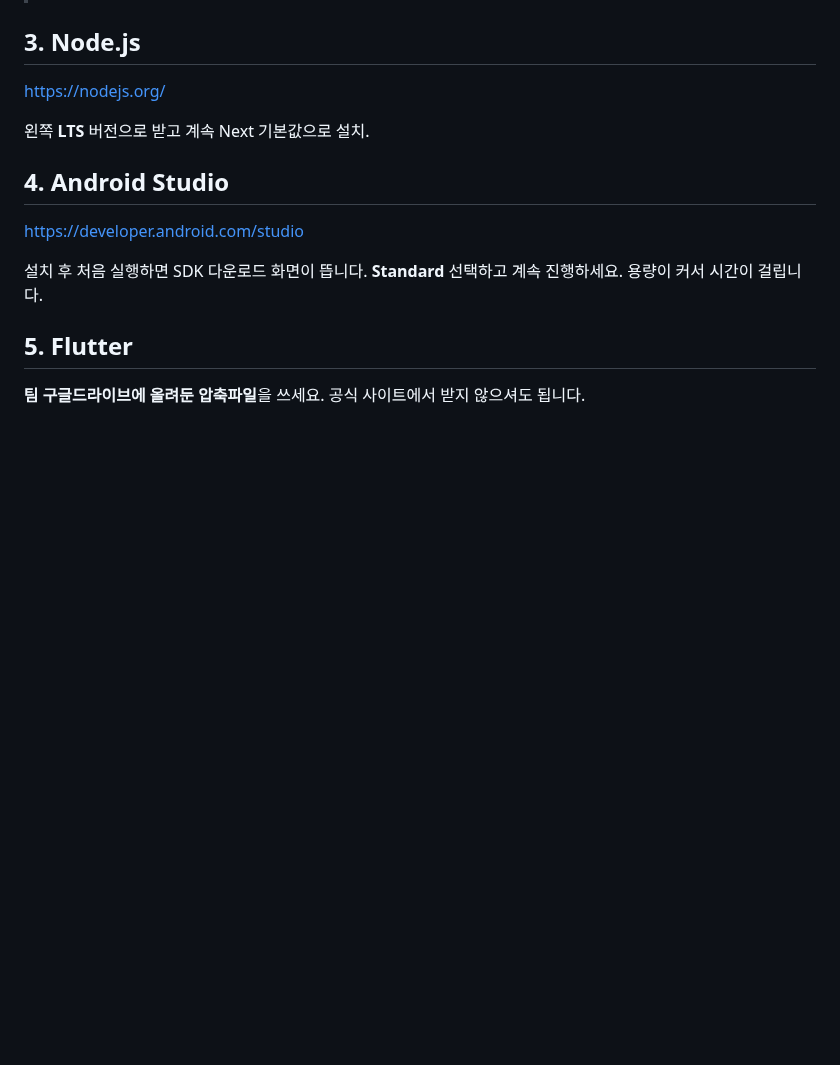
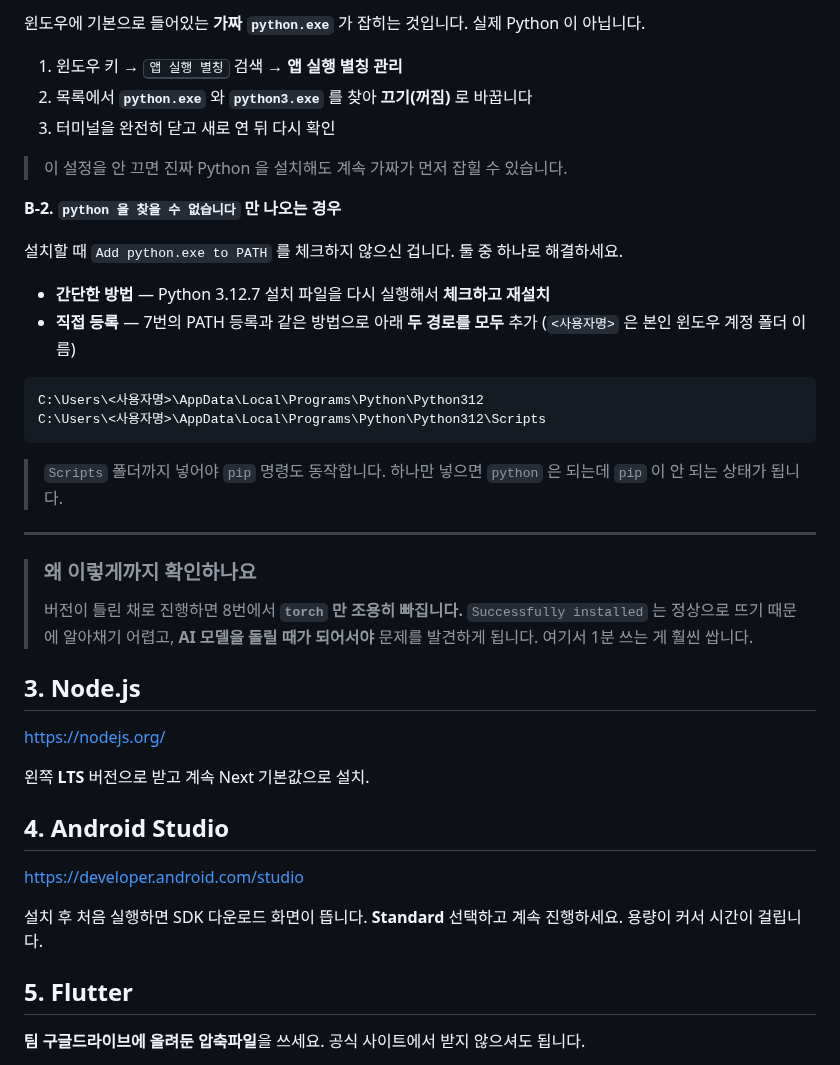
Before and after one commit to 2026-SMHRD-KDT-HealthCare-5/lisn, a Markdown page: docs/SETUP.md, the part around one of its changes. GitHub-like rendering; blank space fills up the shorter version.

````diff
--- a/docs/SETUP.md
+++ b/docs/SETUP.md
@@ -84,3 +145,29 @@ python --version
+윈도우에 기본으로 들어있는 **가짜 `python.exe`** 가 잡히는 것입니다. 실제 Python 이 아닙니다.
+
+1. 윈도우 키 → <kbd>앱 실행 별칭</kbd> 검색 → **앱 실행 별칭 관리**
+2. 목록에서 **`python.exe`** 와 **`python3.exe`** 를 찾아 **끄기(꺼짐)** 로 바꿉니다
+3. 터미널을 완전히 닫고 새로 연 뒤 다시 확인
+
+> 이 설정을 안 끄면 진짜 Python 을 설치해도 계속 가짜가 먼저 잡힐 수 있습니다.
+
+**B-2. `python 을 찾을 수 없습니다` 만 나오는 경우**
+
+설치할 때 `Add python.exe to PATH` 를 체크하지 않으신 겁니다. 둘 중 하나로 해결하세요.
+
+- **간단한 방법** — Python 3.12.7 설치 파일을 다시 실행해서 **체크하고 재설치**
+- **직접 등록** — 7번의 PATH 등록과 같은 방법으로 아래 **두 경로를 모두** 추가 (`<사용자명>` 은 본인 윈도우 계정 폴더 이름)
+
+```
+C:\Users\<사용자명>\AppData\Local\Programs\Python\Python312
+C:\Users\<사용자명>\AppData\Local\Programs\Python\Python312\Scripts
+```
+
+> `Scripts` 폴더까지 넣어야 `pip` 명령도 동작합니다. 하나만 넣으면 `python` 은 되는데 `pip` 이 안 되는 상태가 됩니다.
+
+---
+
+> ### 왜 이렇게까지 확인하나요
+> 버전이 틀린 채로 진행하면 8번에서 **`torch` 만 조용히 빠집니다.** `Successfully installed` 는 정상으로 뜨기 때문에 알아채기 어렵고, **AI 모델을 돌릴 때가 되어서야** 문제를 발견하게 됩니다. 여기서 1분 쓰는 게 훨씬 쌉니다.
 
 ## 3. Node.js
 
````
Also changed, not shown: other parts of docs/SETUP.md (+66 -5 lines).
